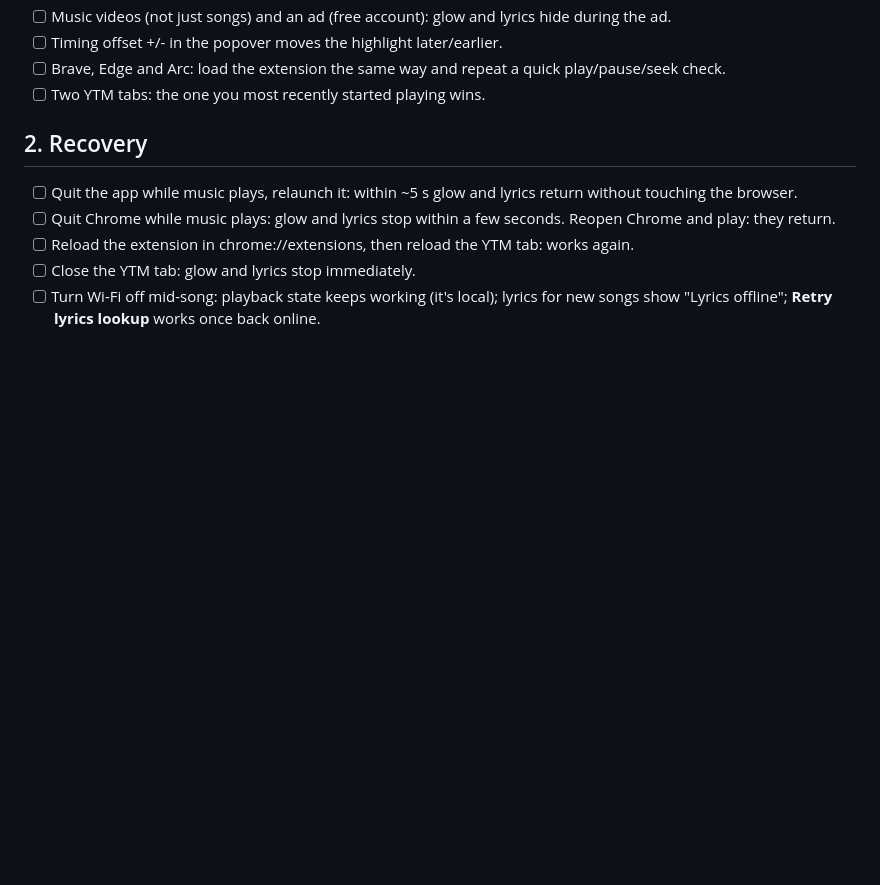
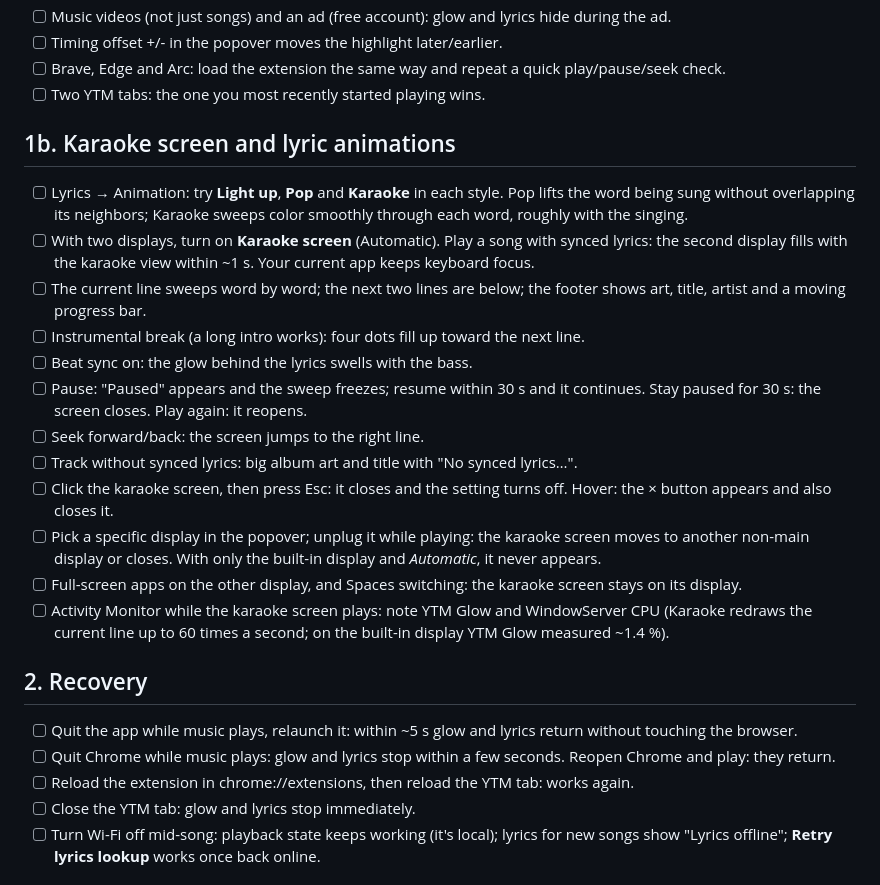
Before and after one commit to SaandeepB/YTM-Glow, a Markdown page: docs/MANUAL_QA.md, the part around the change. Rendered like a GitHub page; blank space fills up the shorter version.

```diff
--- a/docs/MANUAL_QA.md
+++ b/docs/MANUAL_QA.md
@@ -30,6 +30,21 @@ log stream --level info --predicate 'subsystem == "io.github.saandeepb.ytmglow"'
 - [ ] Timing offset +/- in the popover moves the highlight later/earlier.
 - [ ] Brave, Edge and Arc: load the extension the same way and repeat a quick play/pause/seek check.
 - [ ] Two YTM tabs: the one you most recently started playing wins.
+
+## 1b. Karaoke screen and lyric animations
+
+- [ ] Lyrics → Animation: try **Light up**, **Pop** and **Karaoke** in each style. Pop lifts the word being sung without overlapping its neighbors; Karaoke sweeps color smoothly through each word, roughly with the singing.
+- [ ] With two displays, turn on **Karaoke screen** (Automatic). Play a song with synced lyrics: the second display fills with the karaoke view within ~1 s. Your current app keeps keyboard focus.
+- [ ] The current line sweeps word by word; the next two lines are below; the footer shows art, title, artist and a moving progress bar.
+- [ ] Instrumental break (a long intro works): four dots fill up toward the next line.
+- [ ] Beat sync on: the glow behind the lyrics swells with the bass.
+- [ ] Pause: "Paused" appears and the sweep freezes; resume within 30 s and it continues. Stay paused for 30 s: the screen closes. Play again: it reopens.
+- [ ] Seek forward/back: the screen jumps to the right line.
+- [ ] Track without synced lyrics: big album art and title with "No synced lyrics…".
+- [ ] Click the karaoke screen, then press Esc: it closes and the setting turns off. Hover: the × button appears and also closes it.
+- [ ] Pick a specific display in the popover; unplug it while playing: the karaoke screen moves to another non-main display or closes. With only the built-in display and *Automatic*, it never appears.
+- [ ] Full-screen apps on the other display, and Spaces switching: the karaoke screen stays on its display.
+- [ ] Activity Monitor while the karaoke screen plays: note YTM Glow and WindowServer CPU (Karaoke redraws the current line up to 60 times a second; on the built-in display YTM Glow measured ~1.4 %).
 
 ## 2. Recovery
 
```
Also changed, not shown: README.md (+24 -4 lines), docs/images/animation-karaoke.png (added), docs/images/animation-pop.png (added), docs/images/karaoke-screen.png (added), docs/images/lyrics-beam.png, docs/images/popover.png.
